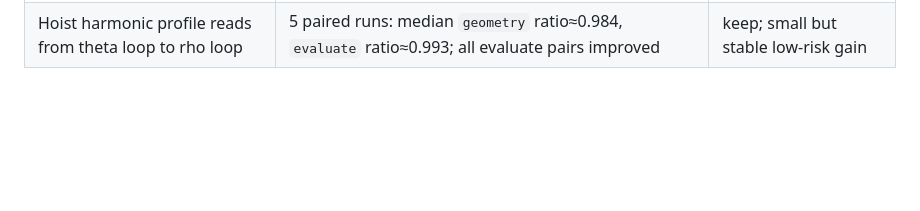
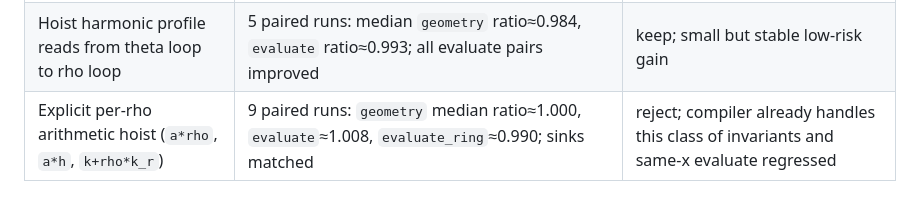
Before and after one commit to zhangtakeda/veqpy, a Markdown page: veqlib/experiments/summary.md, the part around the change. Drawn GitHub-style; blank space fills up the shorter version.

```diff
--- a/veqlib/experiments/summary.md
+++ b/veqlib/experiments/summary.md
@@ -361,3 +361,4 @@ Phase 2 first geometry micro-results:
 | --- | --- | --- |
 | Reuse `inv_JR` for `JdivR = J*J/(J*R)` | 5 paired runs: median `geometry` ratio≈0.992, `evaluate` ratio≈0.990, but evaluate had reverse runs (`1.031`, `1.009`) | reject; too small/noisy |
 | Hoist harmonic profile reads from theta loop to rho loop | 5 paired runs: median `geometry` ratio≈0.984, `evaluate` ratio≈0.993; all evaluate pairs improved | keep; small but stable low-risk gain |
+| Explicit per-rho arithmetic hoist (`a*rho`, `a*h`, `k+rho*k_r`) | 9 paired runs: `geometry` median ratio≈1.000, `evaluate`≈1.008, `evaluate_ring`≈0.990; sinks matched | reject; compiler already handles this class of invariants and same-x evaluate regressed |
```
Also changed, not shown: Notes.md (+1 -0 lines).
